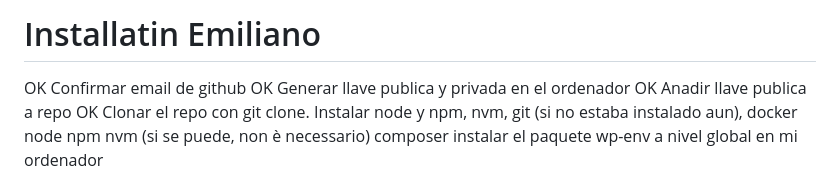
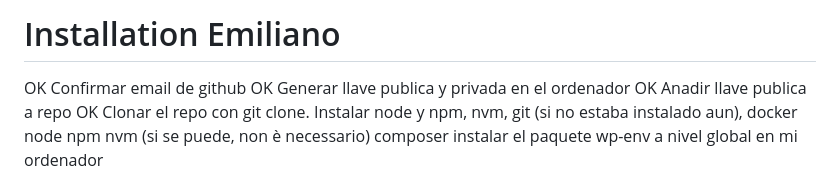
Before and after one commit to cobianzo/asim-solar-project, a Markdown page: README.md, the part around the change. GitHub-like rendering.

Commit message:
ho solo modificato installation
per vedere che il mio pull funzionasse correttamente

```diff
--- a/README.md
+++ b/README.md
@@ -1,4 +1,4 @@
-# Installatin Emiliano
+# Installation Emiliano
 
 OK Confirmar email de github
 OK Generar llave publica y privada en el ordenador
```
